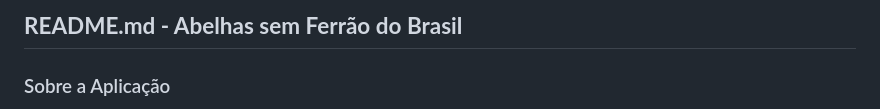
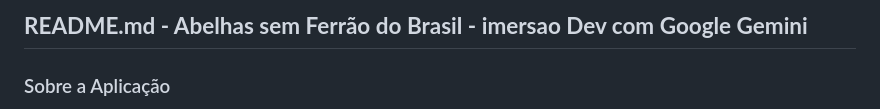
Before and after one commit to SergioRibeir0/Abelhas-sem-Ferr-o, a Markdown page: README.md, the part around the change. Rendered like a GitHub page.

```diff
--- a/README.md
+++ b/README.md
@@ -1,4 +1,4 @@
-## **README.md - Abelhas sem Ferrão do Brasil**
+## **README.md - Abelhas sem Ferrão do Brasil -  imersao Dev com Google Gemini**
 
 ###  Sobre a Aplicação
 
```
